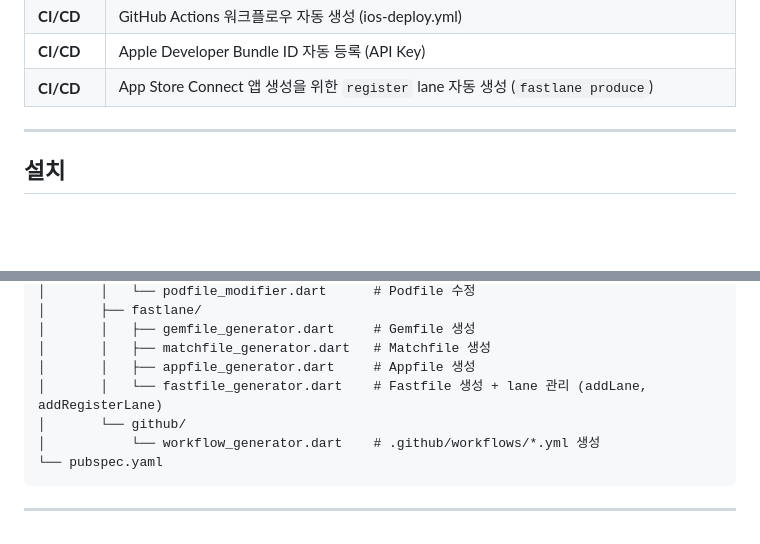
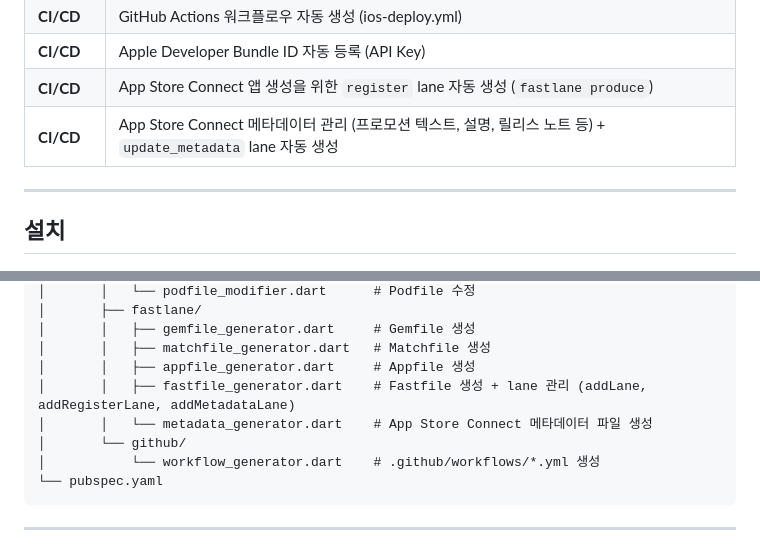
Before and after one commit to lwbvv/flutter_easy_setup, a Markdown page: README.md, 2 parts joined by grey strips. GitHub-like rendering; blank space fills up the shorter version.

```diff
--- a/README.md
+++ b/README.md
@@ -35,6 +35,7 @@ Flutter 프로젝트의 flavor(빌드 변형) 환경과 CI/CD 파이프라인을
 | **CI/CD** | GitHub Actions 워크플로우 자동 생성 (ios-deploy.yml) |
 | **CI/CD** | Apple Developer Bundle ID 자동 등록 (API Key) |
 | **CI/CD** | App Store Connect 앱 생성을 위한 `register` lane 자동 생성 (`fastlane produce`) |
+| **CI/CD** | App Store Connect 메타데이터 관리 (프로모션 텍스트, 설명, 릴리스 노트 등) + `update_metadata` lane 자동 생성 |
 
 ---
 
@@ -323,7 +390,8 @@ easy_setup/
 │       │   ├── gemfile_generator.dart     # Gemfile 생성
 │       │   ├── matchfile_generator.dart   # Matchfile 생성
 │       │   ├── appfile_generator.dart     # Appfile 생성
-│       │   └── fastfile_generator.dart    # Fastfile 생성 + lane 관리 (addLane, addRegisterLane)
+│       │   ├── fastfile_generator.dart    # Fastfile 생성 + lane 관리 (addLane, addRegisterLane, addMetadataLane)
+│       │   └── metadata_generator.dart    # App Store Connect 메타데이터 파일 생성
 │       └── github/
 │           └── workflow_generator.dart    # .github/workflows/*.yml 생성
 └── pubspec.yaml
```
Also changed, not shown: other parts of README.md (+75 -3 lines).
